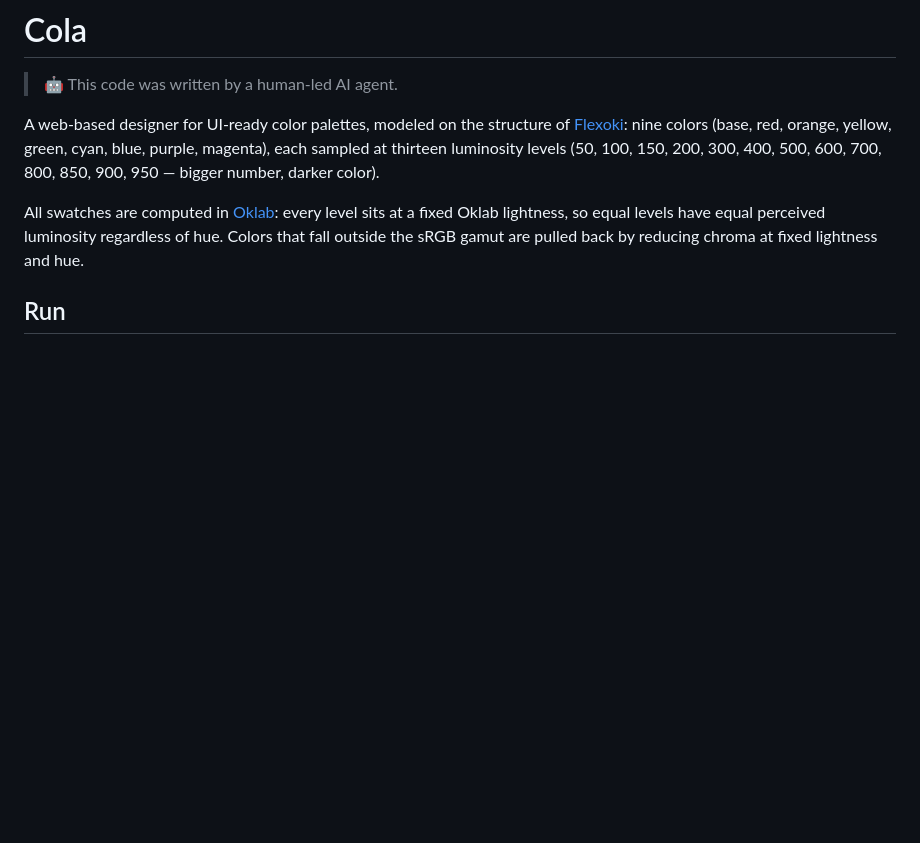
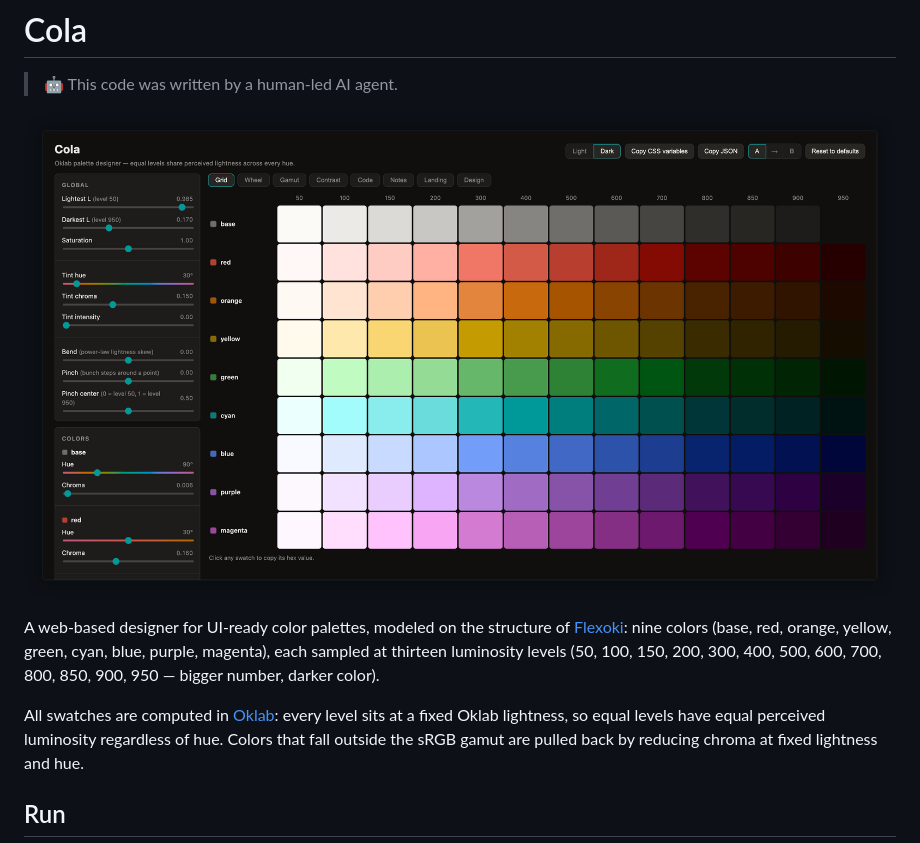
Before and after one commit to possdog/cola, a Markdown page: README.md, the part around the change. Drawn GitHub-style; pictures changed too: docs/screenshot.png (added); blank space fills up the shorter version.

Commit message:
docs: add screenshot to README after AI disclosure
Move the screenshot into a new docs/ directory rather than the repo
root or static/ (which is embedded into the Go binary via go:embed).

```diff
--- a/README.md
+++ b/README.md
@@ -1,6 +1,8 @@
 # Cola
 
 > 🤖 This code was written by a human-led AI agent.
+
+![Screenshot of the Cola palette designer](docs/screenshot.png)
 
 A web-based designer for UI-ready color palettes, modeled on the structure of
 [Flexoki](https://stephango.com/flexoki): nine colors (base, red, orange,
```
